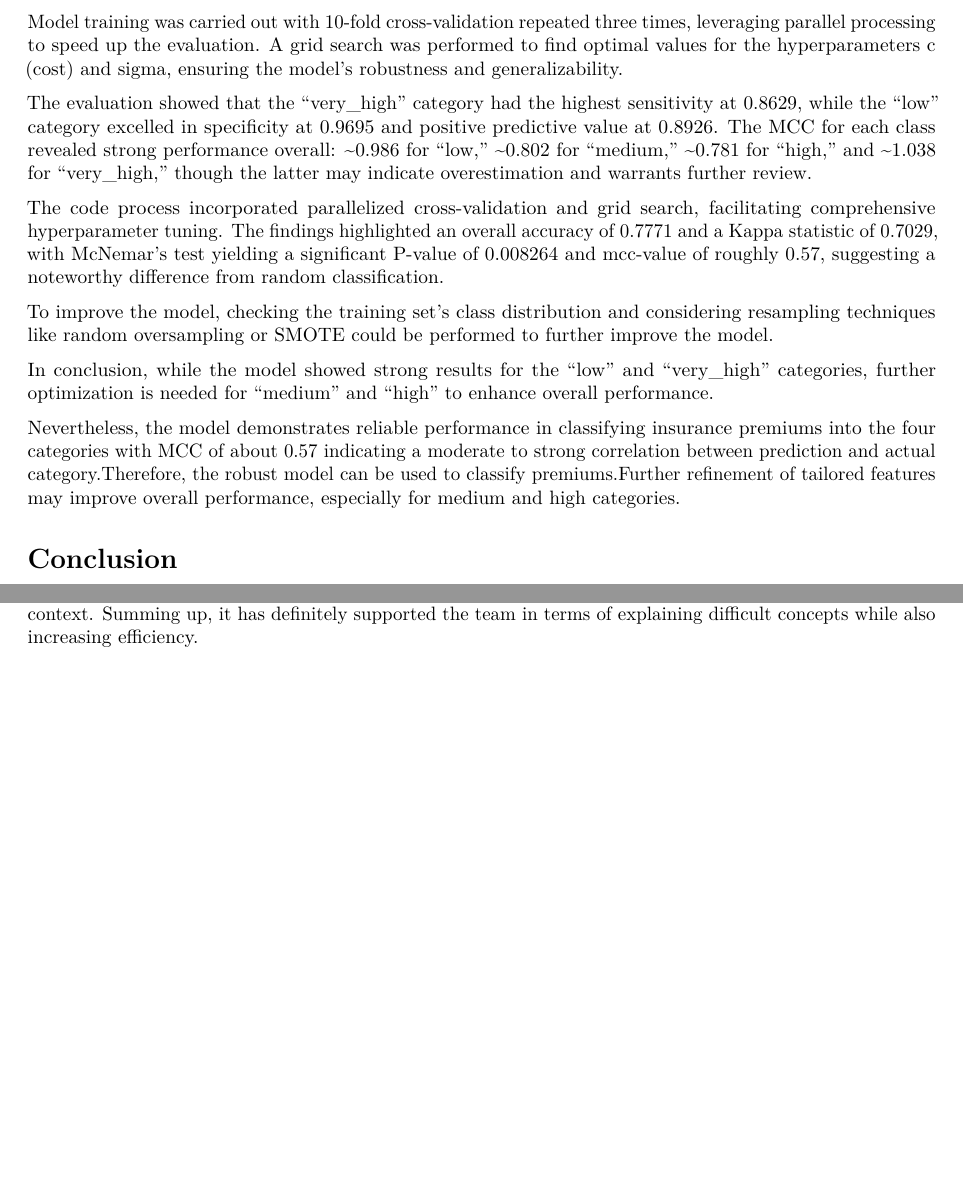
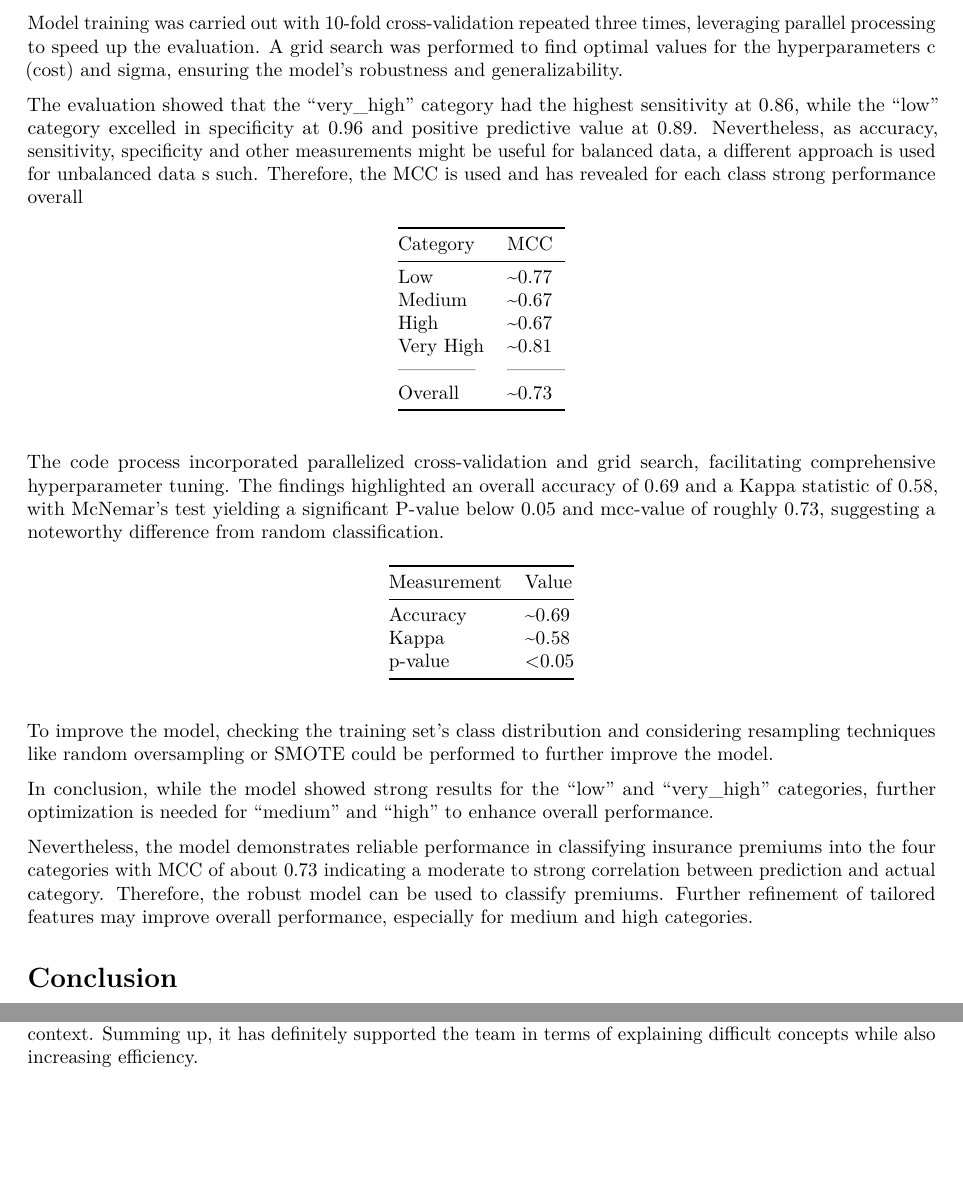
Before and after one commit to lucarenz1997/machine-learning-1, an R Markdown document (Cervan_Renz_MirandaSousa_19-660-018.Rmd): two parts of pages 14 and 15 of 15, joined at a grey line, cut so that both start at the same text, the shorter picture padded with empty space. Rendered offline with R 4.5, knitr and Pandoc, then LaTeX, with nearby package versions; some code elsewhere in the file could not run offline.

Commit message:
Removal of output for SVM

```diff
--- a/Cervan_Renz_MirandaSousa_19-660-018.Rmd
+++ b/Cervan_Renz_MirandaSousa_19-660-018.Rmd
@@ -1310,15 +1315,30 @@ This analysis explores the performance of a multiclass classification task using
 
 Model training was carried out with 10-fold cross-validation repeated three times, leveraging parallel processing to speed up the evaluation. A grid search was performed to find optimal values for the hyperparameters c (cost) and sigma, ensuring the model's robustness and generalizability.
 
-The evaluation showed that the "very_high" category had the highest sensitivity at 0.8629, while the "low" category excelled in specificity at 0.9695 and positive predictive value at 0.8926. The MCC for each class revealed strong performance overall: ~0.986 for "low," ~0.802 for "medium," ~0.781 for "high," and ~1.038 for "very_high," though the latter may indicate overestimation and warrants further review.
+The evaluation showed that the "very_high" category had the highest sensitivity at 0.86, while the "low" category excelled in specificity at 0.96 and positive predictive value at 0.89. Nevertheless, as accuracy, sensitivity, specificity and other measurements might be useful for balanced data, a different approach is used for unbalanced data s such. Therefore, the MCC is used and has revealed for each class  strong performance overall
 
-The code process incorporated parallelized cross-validation and grid search, facilitating comprehensive hyperparameter tuning. The findings highlighted an overall accuracy of 0.7771 and a Kappa statistic of 0.7029, with McNemar's test yielding a significant P-value of 0.008264 and mcc-value of roughly 0.57, suggesting a noteworthy difference from random classification.
+| Category   | MCC     |
+|------------|---------|
+| Low        | ~0.77  |
+| Medium     | ~0.67  |
+| High       | ~0.67  |
+| Very High  | ~0.81  |
+|------------|---------|
+| Overall    | ~0.73  |
+
+The code process incorporated parallelized cross-validation and grid search, facilitating comprehensive hyperparameter tuning. The findings highlighted an overall accuracy of 0.69 and a Kappa statistic of 0.58, with McNemar's test yielding a significant P-value below 0.05 and mcc-value of roughly 0.73, suggesting a noteworthy difference from random classification.
+
+| Measurement   | Value     |
+|------------|---------|
+| Accuracy        | ~0.69  |
+| Kappa     | ~0.58  |
+| p-value       | <0.05  |
 
 To improve the model, checking the training set's class distribution and considering resampling techniques like random oversampling or SMOTE could be performed to further improve the model.
 
 In conclusion, while the model showed strong results for the "low" and "very_high" categories, further optimization is needed for "medium" and "high" to enhance overall performance.
 
-Nevertheless, the model demonstrates reliable performance in classifying insurance premiums into the four categories with MCC of about 0.57 indicating a moderate to strong correlation between prediction and actual category.Therefore, the robust model can be used to classify premiums.Further refinement of tailored features may improve overall performance, especially for medium and high categories.
+Nevertheless, the model demonstrates reliable performance in classifying insurance premiums into the four categories with MCC of about 0.73 indicating a moderate to strong correlation between prediction and actual category. Therefore, the robust model can be used to classify premiums. Further refinement of tailored features may improve overall performance, especially for medium and high categories.
 
 
 # Conclusion
```
Also changed, not shown: Cervan_Renz_MirandaSousa_19-660-018.Rmd (7 more changed lines).
